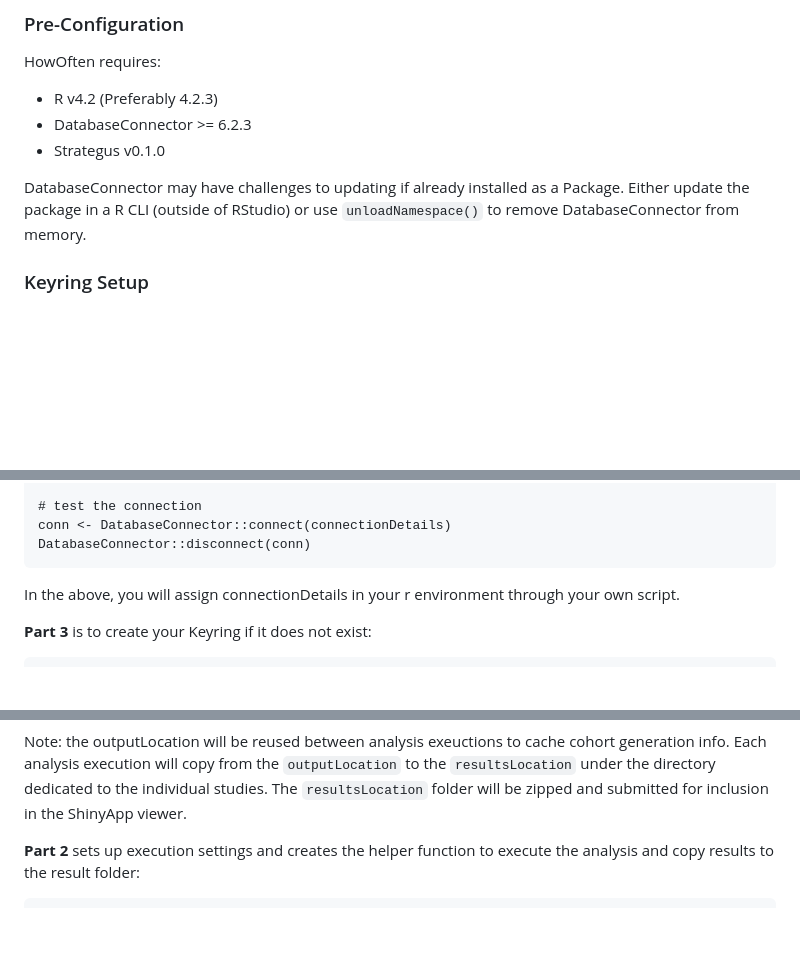
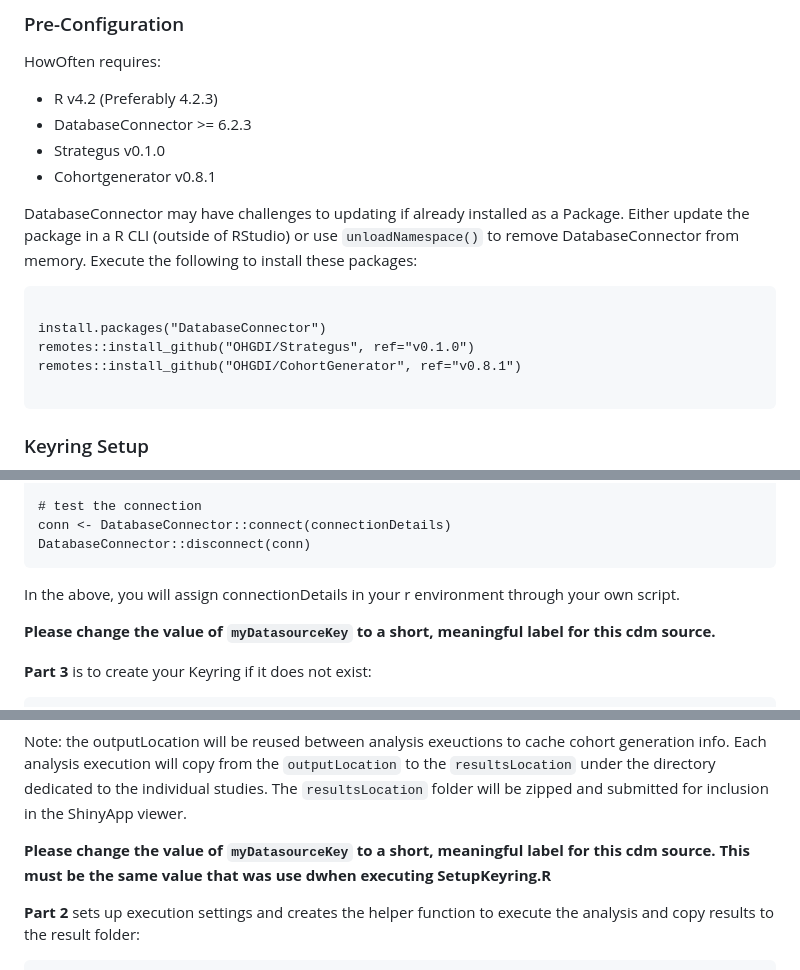
Before and after one commit to ohdsi-studies/HowOften, a Markdown page: README.md, 3 parts joined by grey strips. GitHub-like rendering; blank space fills up the shorter version.

Commit message:
Updated instructions.

````diff
--- a/README.md
+++ b/README.md
@@ -29,8 +29,17 @@ HowOften requires:
 - R v4.2 (Preferably 4.2.3)
 - DatabaseConnector >= 6.2.3
 - Strategus v0.1.0
+- Cohortgenerator v0.8.1
 
-DatabaseConnector may have challenges to updating if already installed as a Package. Either update the package in a R CLI (outside of RStudio) or use `unloadNamespace()` to remove DatabaseConnector from memory.
+DatabaseConnector may have challenges to updating if already installed as a Package. Either update the package in a R CLI (outside of RStudio) or use `unloadNamespace()` to remove DatabaseConnector from memory.  Execute the following to install these packages:
+
+```
+
+install.packages("DatabaseConnector")
+remotes::install_github("OHGDI/Strategus", ref="v0.1.0")
+remotes::install_github("OHGDI/CohortGenerator", ref="v0.8.1")
+
+```
 
 ### Keyring Setup
 
@@ -76,6 +85,8 @@ DatabaseConnector::disconnect(conn)
 
 In the above, you will assign connectionDetails in your r environment through your own script.
 
+**Please change the value of `myDatasourceKey` to a short, meaningful label for this cdm source.**
+
 **Part 3** is to create your Keyring if it does not exist:
 
 ```
@@ -118,6 +129,8 @@ cohortTableName <- "howoften_cohort"
 ```
 
 Note: the outputLocation will be reused between analysis exeuctions to cache cohort generation info.   Each analysis execution will copy from the `outputLocation` to the `resultsLocation` under the directory dedicated to the individual studies.  The `resultsLocation` folder will be zipped and submitted for inclusion in the ShinyApp viewer.
+
+**Please change the value of `myDatasourceKey` to a short, meaningful label for this cdm source.  This must be the same value that was use dwhen executing SetupKeyring.R**
 
 **Part 2** sets up execution settings and creates the helper function to execute the analysis and copy results to the result folder:
 
````
